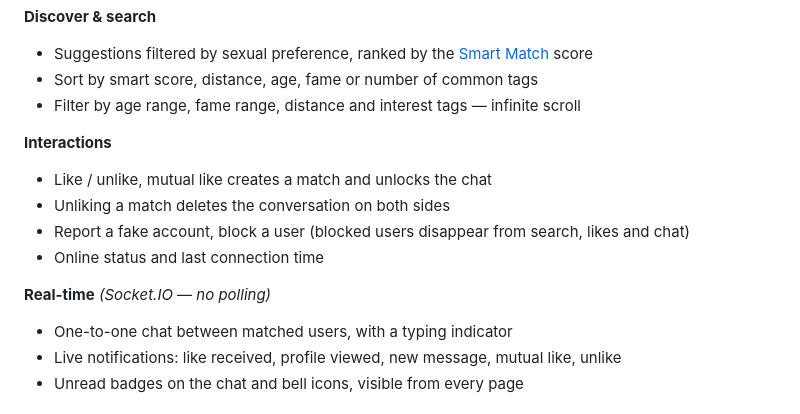
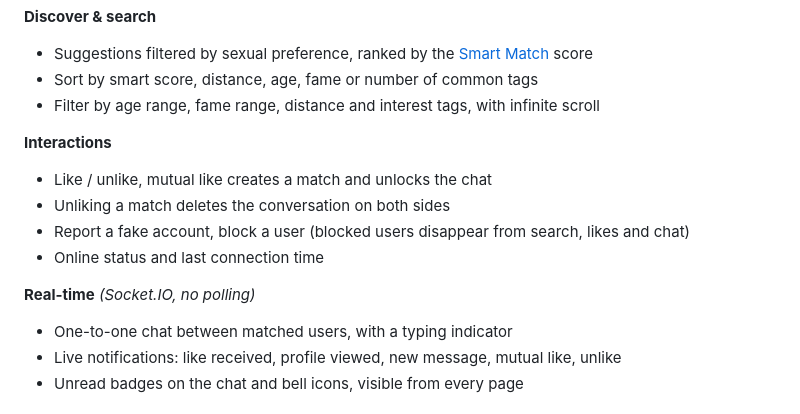
Before and after one commit to tsannie/matcha, a Markdown page: README.md, the part around one of its changes. Drawn GitHub-style.

Commit message:
readme: replace em dashes with plain punctuation

```diff
--- a/README.md
+++ b/README.md
@@ -60,7 +60,7 @@ indicator included. No page reload anywhere in the clip.
 **Discover & search**
 - Suggestions filtered by sexual preference, ranked by the [Smart Match](#smart-match) score
 - Sort by smart score, distance, age, fame or number of common tags
-- Filter by age range, fame range, distance and interest tags — infinite scroll
+- Filter by age range, fame range, distance and interest tags, with infinite scroll
 
 **Interactions**
 - Like / unlike, mutual like creates a match and unlocks the chat
@@ -68,7 +68,7 @@ indicator included. No page reload anywhere in the clip.
 - Report a fake account, block a user (blocked users disappear from search, likes and chat)
 - Online status and last connection time
 
-**Real-time** *(Socket.IO — no polling)*
+**Real-time** *(Socket.IO, no polling)*
 - One-to-one chat between matched users, with a typing indicator
 - Live notifications: like received, profile viewed, new message, mutual like, unlike
 - Unread badges on the chat and bell icons, visible from every page
```
Also changed, not shown: other parts of README.md (+16 -16 lines).
